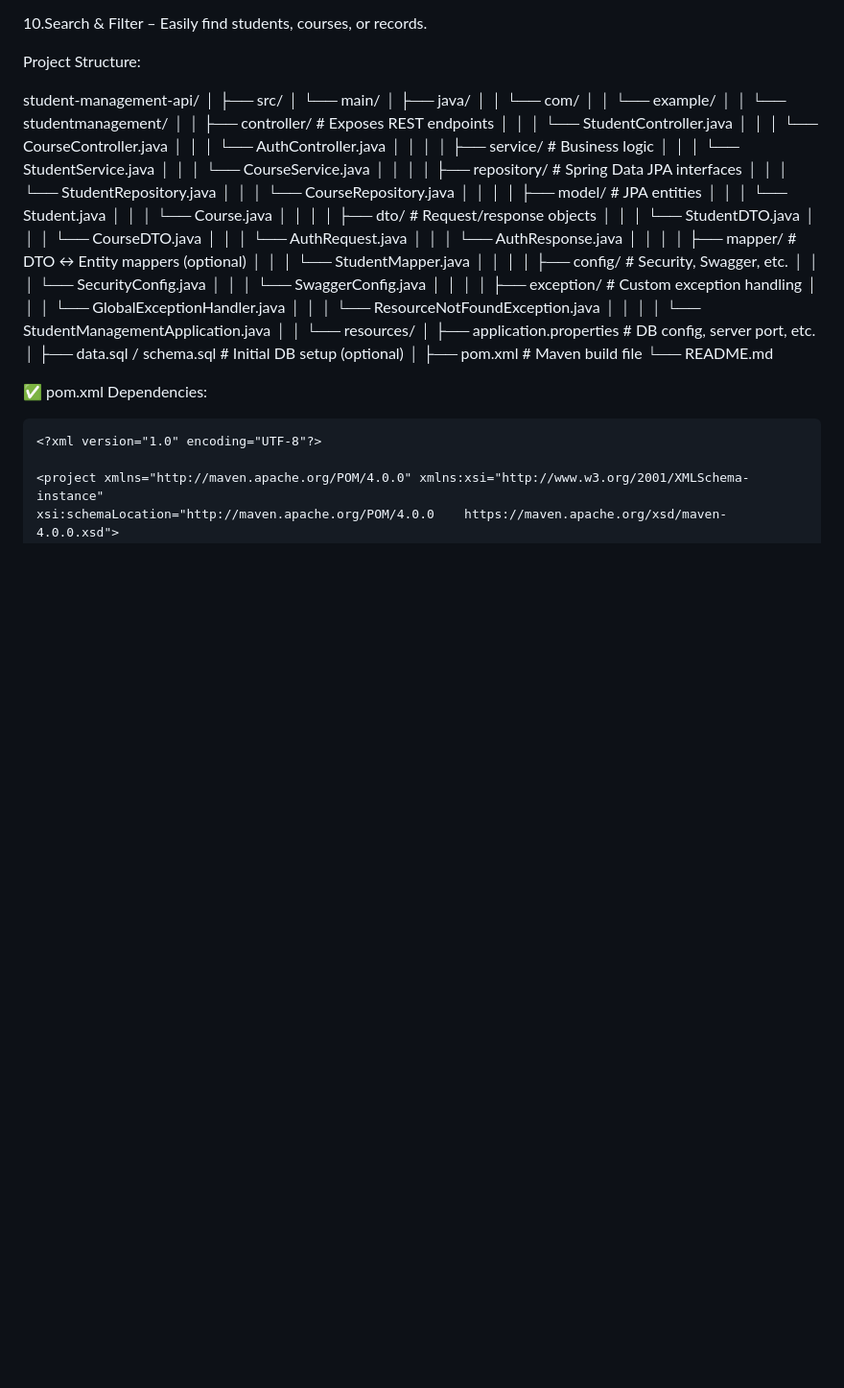
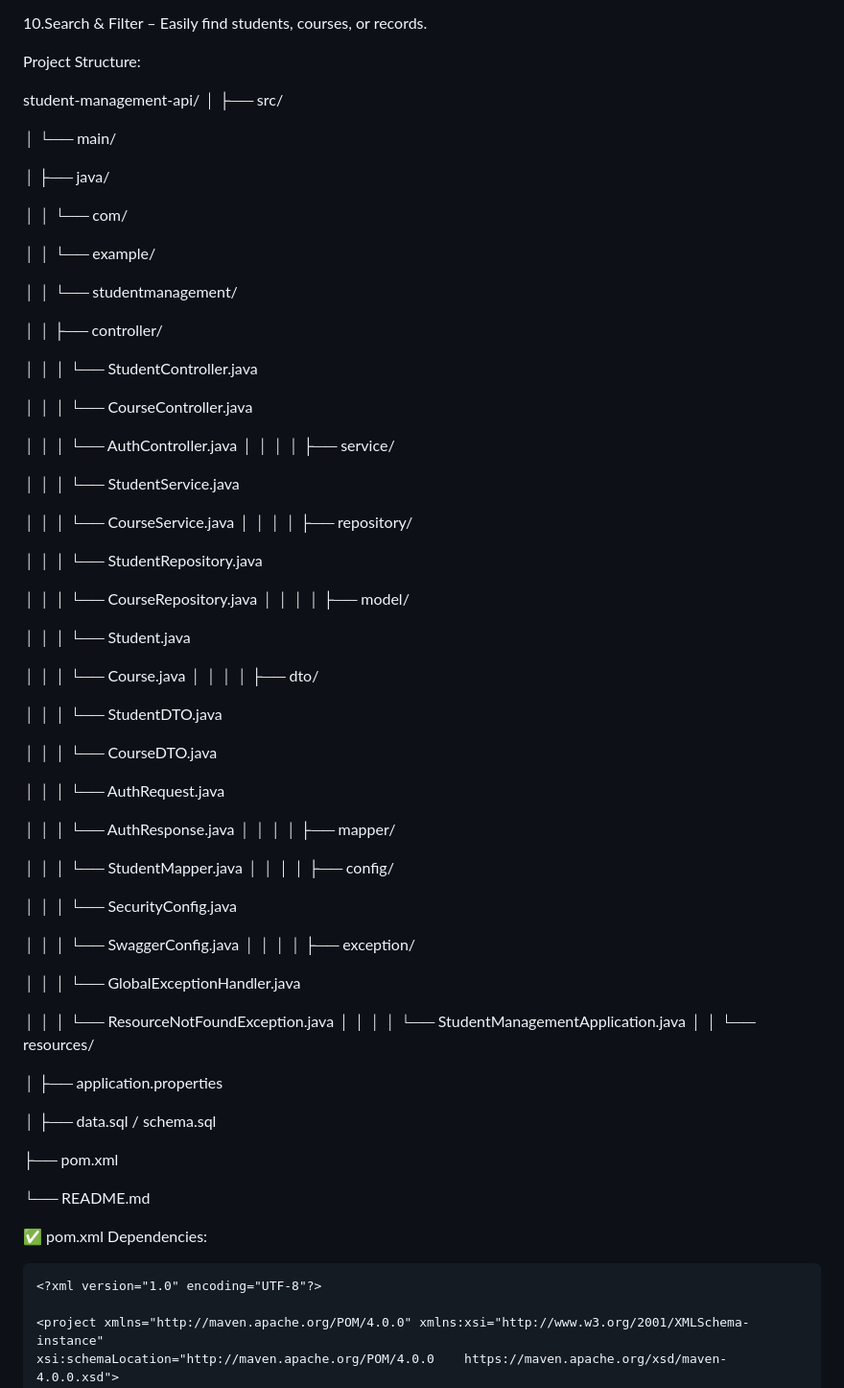
Before and after one commit to samikshabhujabal/REST-API, a Markdown page: README.md, the part around the change. Shown at 96% size. Drawn GitHub-style; blank space fills up the shorter version.

```diff
--- a/README.md
+++ b/README.md
@@ -47,52 +47,79 @@ Project Structure:
 student-management-api/
 │
 ├── src/
+
 │   └── main/
+
 │       ├── java/
+
 │       │   └── com/
+
 │       │       └── example/
+
 │       │           └── studentmanagement/
-│       │               ├── controller/         # Exposes REST endpoints
+
+│       │               ├── controller/
+
 │       │               │   └── StudentController.java
+
 │       │               │   └── CourseController.java
+
 │       │               │   └── AuthController.java
 │       │
-│       │               ├── service/            # Business logic
+│       │               ├── service/
+
 │       │               │   └── StudentService.java
+
 │       │               │   └── CourseService.java
 │       │
-│       │               ├── repository/         # Spring Data JPA interfaces
+│       │               ├── repository/
+
 │       │               │   └── StudentRepository.java
+
 │       │               │   └── CourseRepository.java
 │       │
-│       │               ├── model/              # JPA entities
+│       │               ├── model/
+
 │       │               │   └── Student.java
+
 │       │               │   └── Course.java
 │       │
-│       │               ├── dto/                # Request/response objects
+│       │               ├── dto/
+
 │       │               │   └── StudentDTO.java
+
 │       │               │   └── CourseDTO.java
+
 │       │               │   └── AuthRequest.java
+
 │       │               │   └── AuthResponse.java
 │       │
-│       │               ├── mapper/             # DTO ↔ Entity mappers (optional)
+│       │               ├── mapper/
+
 │       │               │   └── StudentMapper.java
 │       │
-│       │               ├── config/             # Security, Swagger, etc.
+│       │               ├── config/
+
 │       │               │   └── SecurityConfig.java
+
 │       │               │   └── SwaggerConfig.java
 │       │
-│       │               ├── exception/          # Custom exception handling
+│       │               ├── exception/
+
 │       │               │   └── GlobalExceptionHandler.java
+
 │       │               │   └── ResourceNotFoundException.java
 │       │
 │       │               └── StudentManagementApplication.java
 │
 │       └── resources/
-│           ├── application.properties         # DB config, server port, etc.
-│           ├── data.sql / schema.sql          # Initial DB setup (optional)
-│
-├── pom.xml                                     # Maven build file
+
+│           ├── application.properties
+
+│           ├── data.sql / schema.sql
+
+├── pom.xml
+
 └── README.md
 
 
```
